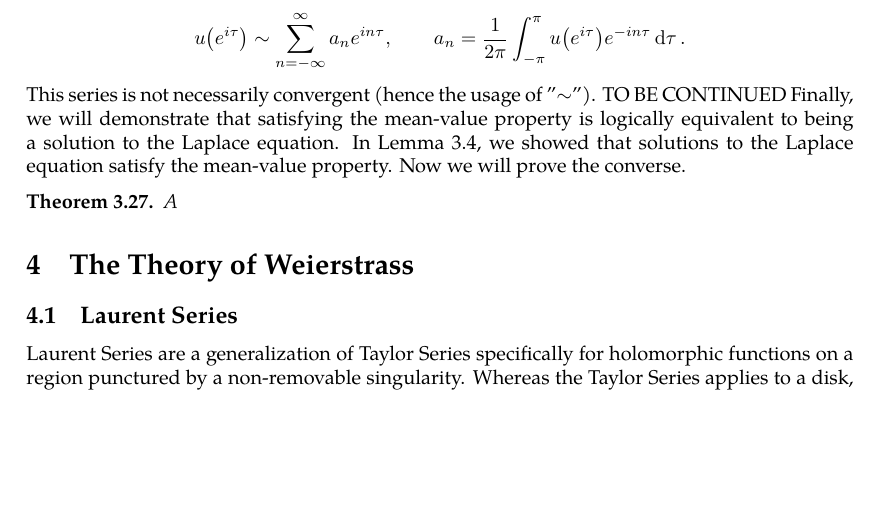
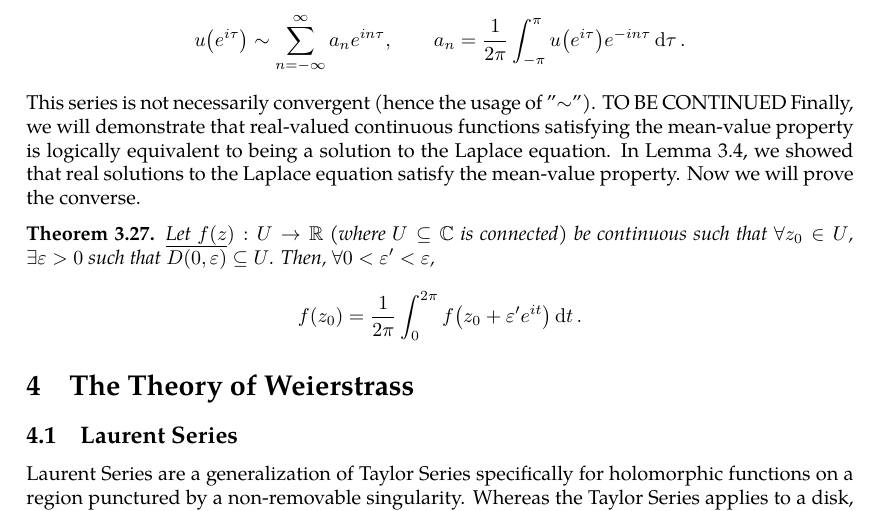
Before and after one commit to slipperking/complex-analysis-latex, a LaTeX document (main.tex): part of page 64 of 65, cut so that both start at the same text, the shorter picture padded with empty space. Compiled offline with pdfLaTeX.

Commit message:
overleaf_to_git (Sun Jun 15 23:40:27 2025 -0700): update main.tex from r12704 to r12721

```diff
--- a/main.tex
+++ b/main.tex
@@ -1619,9 +1619,9 @@ Consider \(R=1\), \(\zeta=e^{i\tau}\), \(z=\rho e^{i\theta}\) in equation~\eqref
 If \(u\qty(z)\) is continuous on \(\partial\mathbb{D}\), and therefore \(u\circ\exp(i\tau)\) is periodic over \(2\pi\). Thus, it can be written as a Fourier series \[u\qty(e^{i\tau})\sim\sum_{n=-\infty}^\infty a_ne^{in\tau},\qquad a_n=\frac{1}{2\pi}\int_{-\pi}^\pi u\qty(e^{i\tau})e^{-in\tau}\dd{\tau}.\]
 This series is not necessarily convergent (hence the usage of "\(\sim\)").
 TO BE CONTINUED
-Finally, we will demonstrate that satisfying the mean-value property is logically equivalent to being a solution to the Laplace equation. In \autoref{lemma:holomorphicmeanvalueproperty}, we showed that solutions to the Laplace equation satisfy the mean-value property. Now we will prove the converse.
+Finally, we will demonstrate that real-valued continuous functions satisfying the mean-value property is logically equivalent to being a solution to the Laplace equation. In \autoref{lemma:holomorphicmeanvalueproperty}, we showed that real solutions to the Laplace equation satisfy the mean-value property. Now we will prove the converse.
 \begin{theorem}\label{thm:meanvaluepropertysolutionsareharmonic}
-    A
+    Let \(f(z):U\to\mathbb{R}\) (where \(U\subseteq\mathbb{C}\) is connected) be continuous such that \(\forall z_0\in U\), \(\exists\varepsilon>0\) such that \(\overline{D(0,\varepsilon)}\subseteq U\). Then, \(\forall0<\varepsilon'<\varepsilon\), \[f(z_0)=\frac{1}{2\pi}\int_0^{2\pi}f\qty(z_0+\varepsilon'e^{it})\ddt.\]
 \end{theorem}
 \section{The Theory of Weierstrass}
 \subsection{Laurent Series}
```
